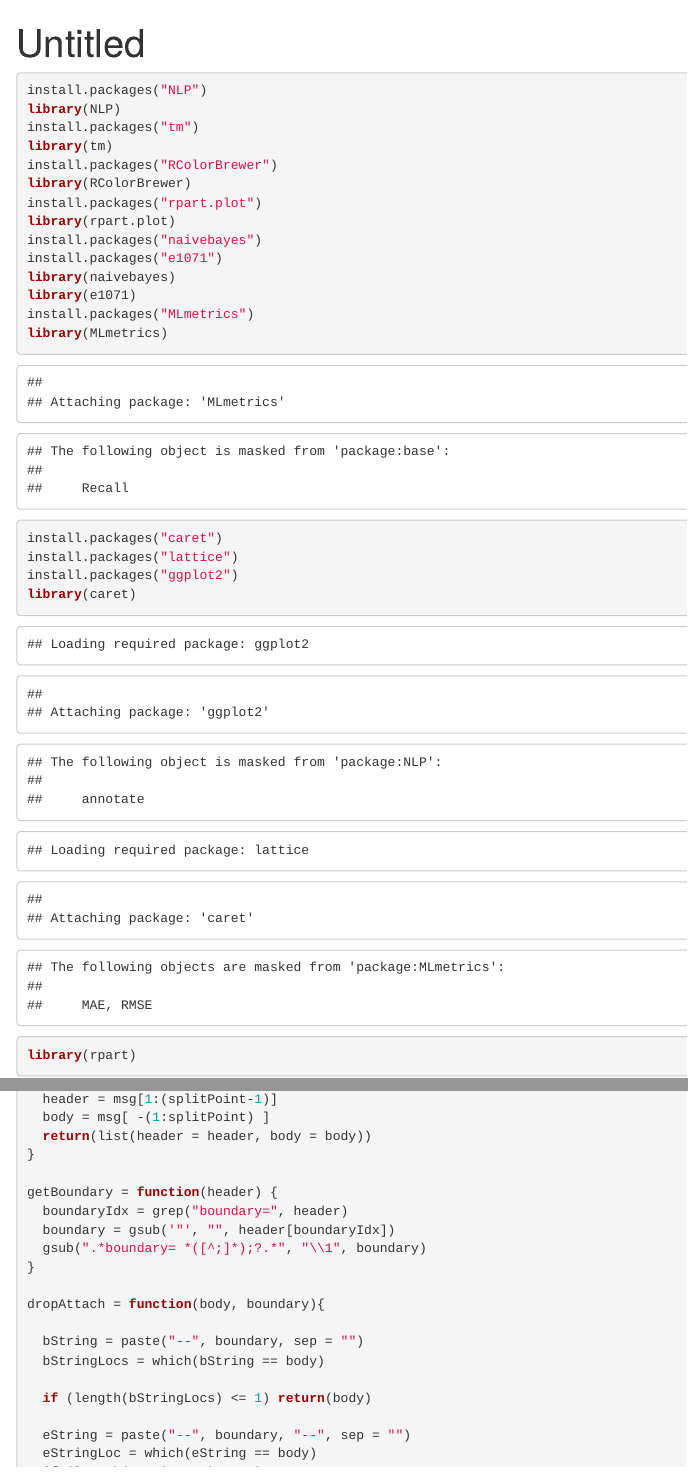
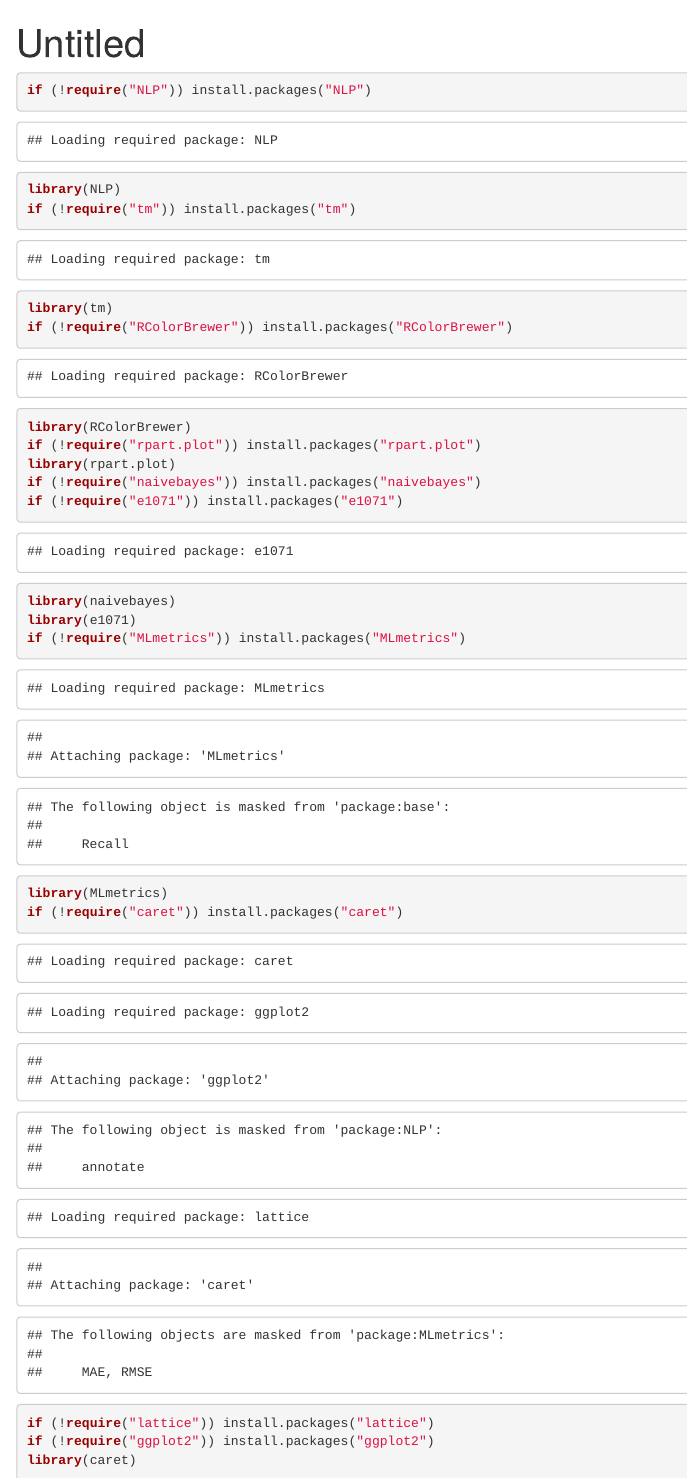
Before and after one commit to bdelahoussaye/CaseStudy3-Quantifying, an R Markdown document (QTW_HW3_Serna.Rmd): the page in a window 1100 px wide, from its top, and a second part further down, joined at a grey line. Rendered offline with R 4.5, knitr and Pandoc, with nearby package versions; some code elsewhere in the file could not run offline.

Commit message:
added logic to only install packages if not installed.

````diff
--- a/QTW_HW3_Serna.Rmd
+++ b/QTW_HW3_Serna.Rmd
@@ -10,23 +10,23 @@
 
 
 ```{r, packages and libraries}
-install.packages("NLP")
+if (!require("NLP")) install.packages("NLP")
 library(NLP)
-install.packages("tm")
+if (!require("tm")) install.packages("tm")
 library(tm)
-install.packages("RColorBrewer")
+if (!require("RColorBrewer")) install.packages("RColorBrewer")
 library(RColorBrewer)
-install.packages("rpart.plot")
+if (!require("rpart.plot")) install.packages("rpart.plot")
 library(rpart.plot)
-install.packages("naivebayes")
-install.packages("e1071")
+if (!require("naivebayes")) install.packages("naivebayes")
+if (!require("e1071")) install.packages("e1071")
 library(naivebayes)
 library(e1071)
-install.packages("MLmetrics")
+if (!require("MLmetrics")) install.packages("MLmetrics")
 library(MLmetrics)
-install.packages("caret")
-install.packages("lattice")
-install.packages("ggplot2")
+if (!require("caret")) install.packages("caret")
+if (!require("lattice")) install.packages("lattice")
+if (!require("ggplot2")) install.packages("ggplot2")
 library(caret)
 
 library(rpart)
````
